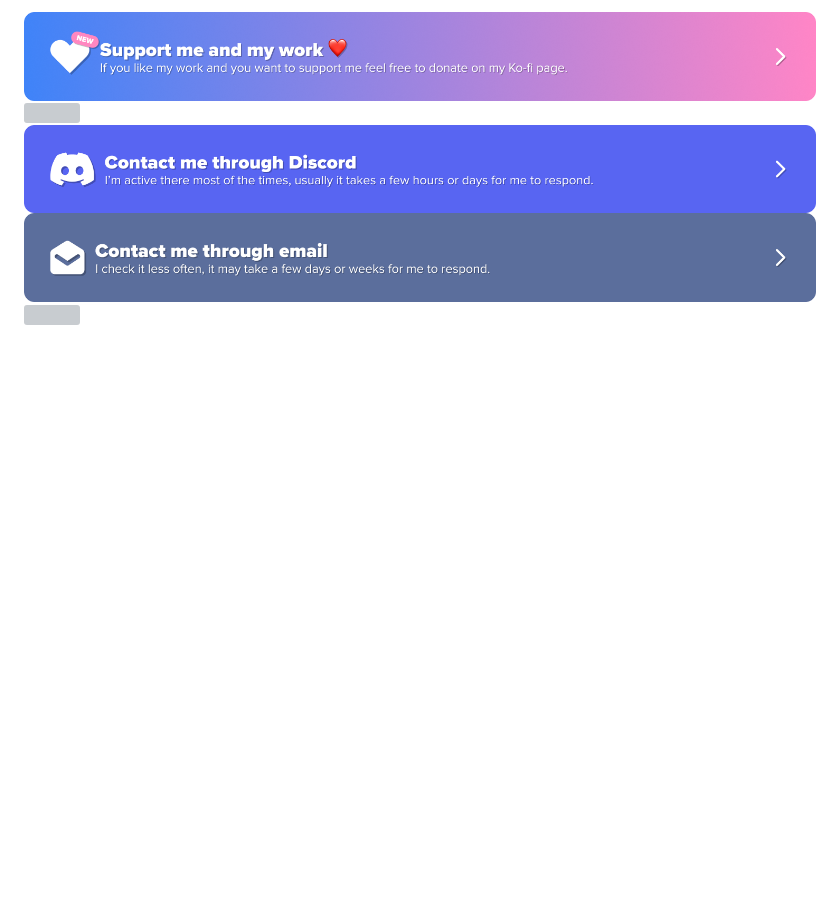
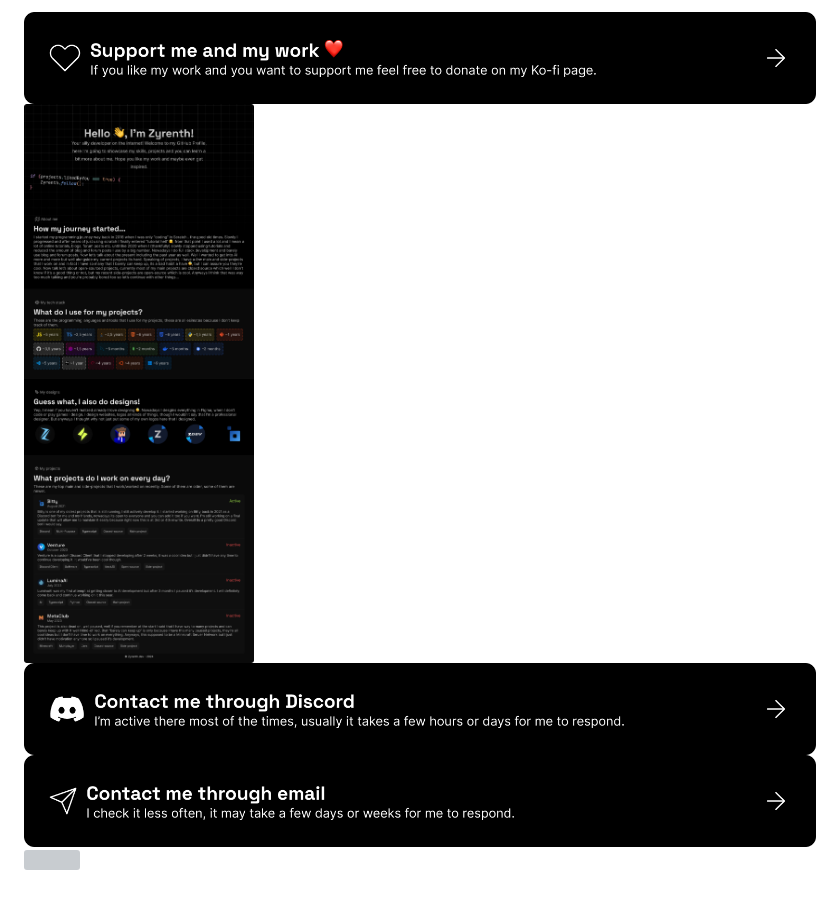
Before and after one commit to Zyrenth/Zyrenth, a Markdown page: README.md, the part around the change. GitHub-like rendering; pictures changed too: GitHub Portfolio Discord Link.png, GitHub Portfolio Email Link.png, GitHub Portfolio KOFI Link.png; blank space fills up the shorter version; grey boxes are pictures that could not be loaded.

Commit message:
update(portfolio): v5 portfolio release

```diff
--- a/README.md
+++ b/README.md
@@ -1,5 +1,5 @@
 <a href="https://ko-fi.com/zyrenth" target="_blank"><img src="https://raw.githubusercontent.com/Zyrenth/Zyrenth/main/GitHub%20Portfolio%20KOFI%20Link.png" /></a>
-<a href="#"><img src="https://raw.githubusercontent.com/Zyrenth/Zyrenth/main/GitHub%20Portfolio%20v4.4.png" /></a>
+<a href="#"><img src="https://raw.githubusercontent.com/Zyrenth/Zyrenth/main/GitHub%20Portfolio%20v5.0.png" /></a>
 <a href="https://discord.com/users/509018277549309962" target="_blank"><img src="https://raw.githubusercontent.com/Zyrenth/Zyrenth/main/GitHub%20Portfolio%20Discord%20Link.png" /></a>
 <a href="mailto:work@zyrenth.dev" target="_blank"><img src="https://raw.githubusercontent.com/Zyrenth/Zyrenth/main/GitHub%20Portfolio%20Email%20Link.png" /></a>
 ![](https://hit.yhype.me/github/profile?user_id=71086259)
```
Also changed, not shown: GitHub Projects Profile Link.png.
